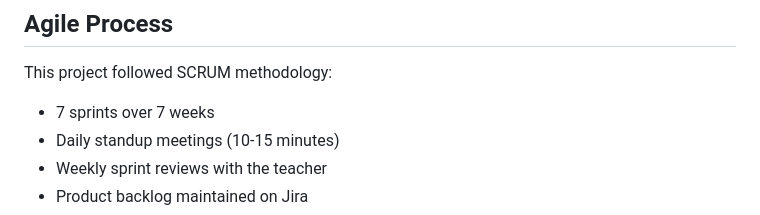
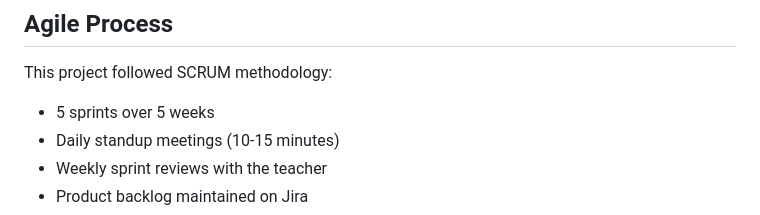
Before and after one commit to thesakhoyat-og/tongdokan, a Markdown page: README.md, the part around the change. Rendered like a GitHub page.

```diff
--- a/README.md
+++ b/README.md
@@ -196,7 +196,7 @@ Or register a new account at: `http://localhost/tongdokan/customer_register.php`
 
 This project followed SCRUM methodology:
 
-- 7 sprints over 7 weeks
+- 5 sprints over 5 weeks
 - Daily standup meetings (10-15 minutes)
 - Weekly sprint reviews with the teacher
 - Product backlog maintained on Jira
```
